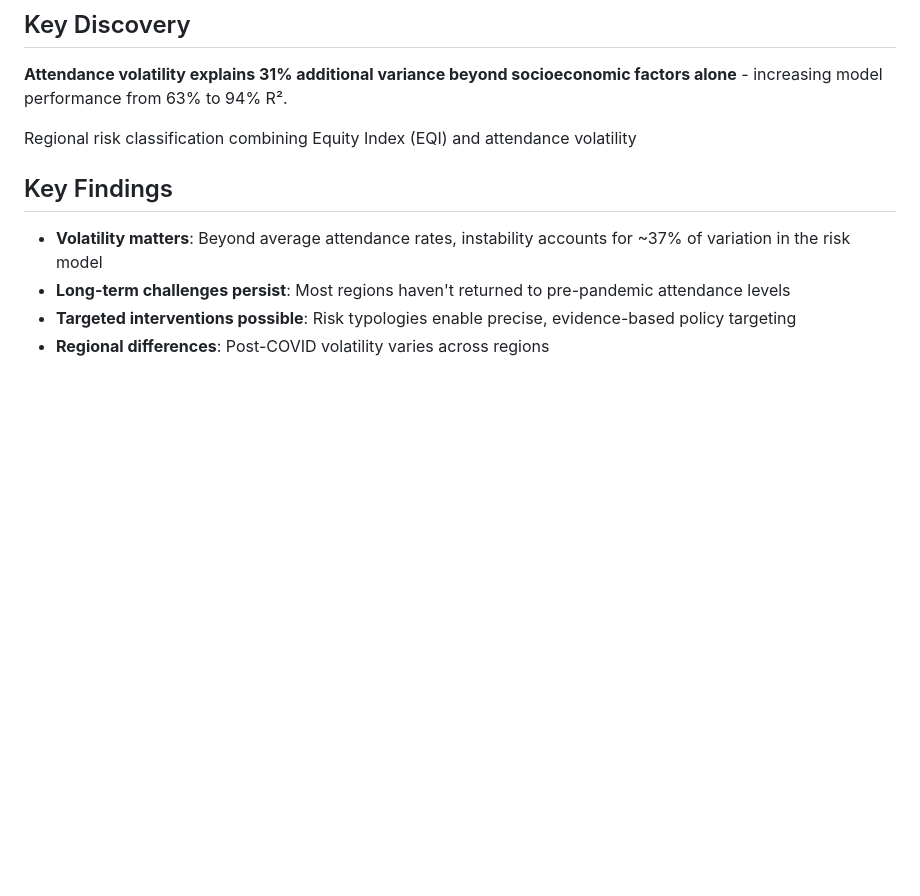
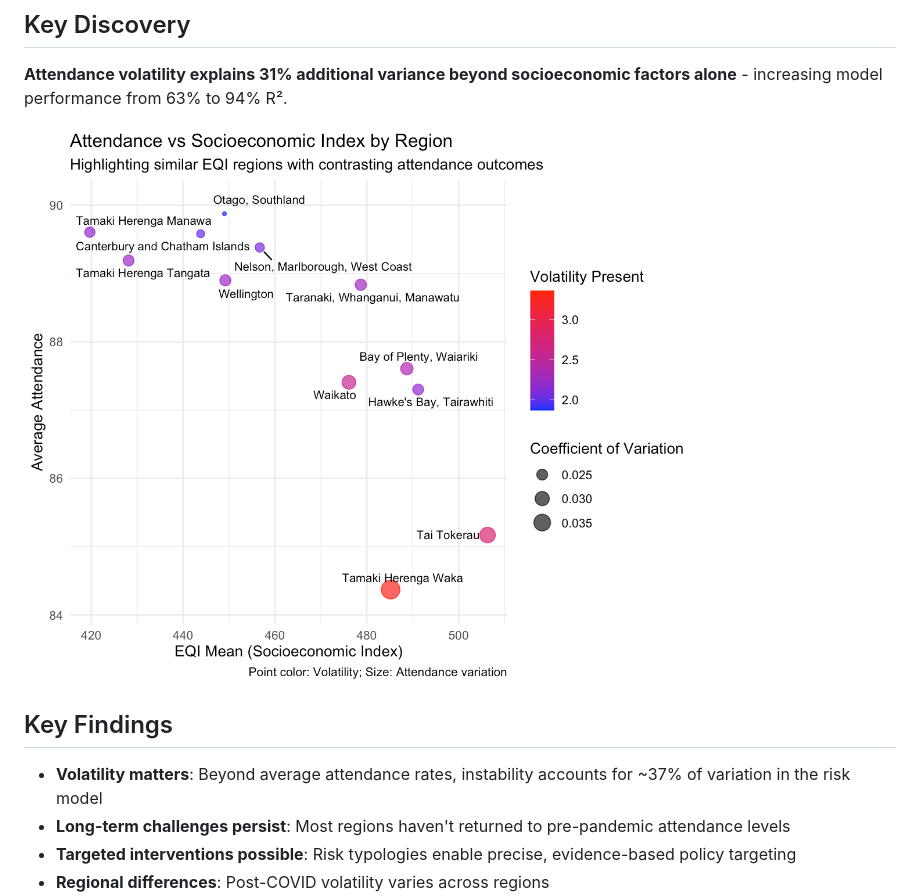
Before and after one commit to TamBut/attendance-risk-scoring, a Markdown page: README.md, the part around the change. GitHub-like rendering; blank space fills up the shorter version.

```diff
--- a/README.md
+++ b/README.md
@@ -13,7 +13,8 @@ This project analyzes 13 years of regional attendance data (2011-2024) to identi
 
 **Attendance volatility explains 31% additional variance beyond socioeconomic factors alone** - increasing model performance from 63% to 94% R².
 
-Regional risk classification combining Equity Index (EQI) and attendance volatility
+
+![Regional risk classification combining Equity Index (EQI) and attendance volatility](plots/attendance_vs_EQI.png)
 
 ## Key Findings
 
```
